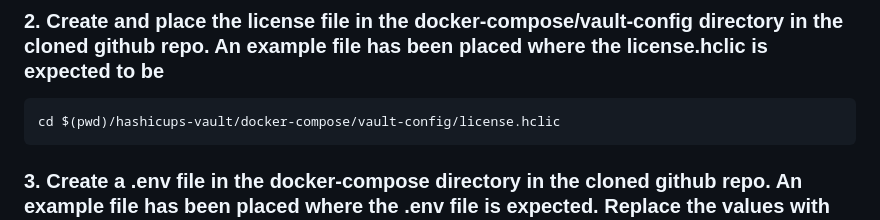
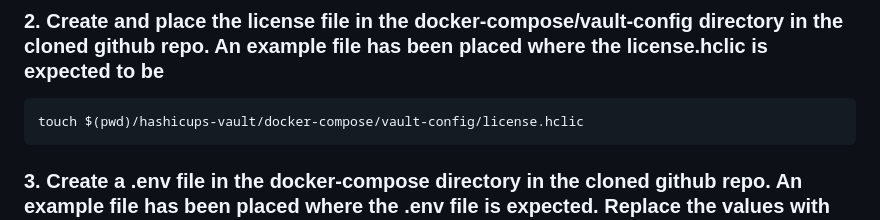
Before and after one commit to cheeye/hashicups-vault, a Markdown page: README.md, the part around the change. Drawn GitHub-style.

````diff
--- a/README.md
+++ b/README.md
@@ -35,7 +35,7 @@ git clone https://github.com/shriram2712/hashicups-vault.git
 ### 2. Create and place the license file in the docker-compose/vault-config directory in the cloned github repo. An example file has been placed where the license.hclic is expected to be
 
 ```bash
-cd $(pwd)/hashicups-vault/docker-compose/vault-config/license.hclic
+touch $(pwd)/hashicups-vault/docker-compose/vault-config/license.hclic
 ```
 
 ### 3. Create a .env file in the docker-compose directory in the cloned github repo. An example file has been placed where the .env file is expected. Replace the values with the actual values you would like to deploy Postgres with and the host path
````
